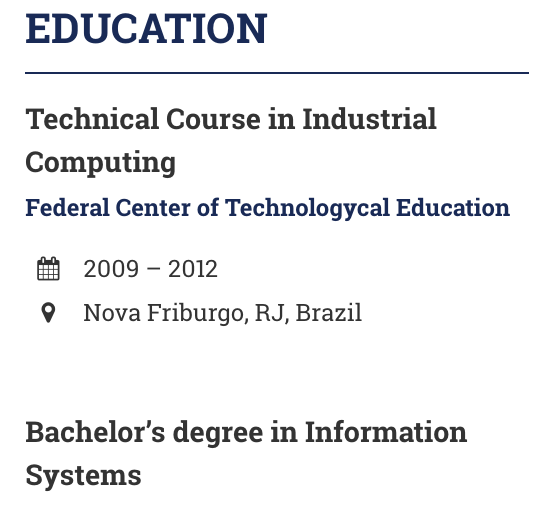
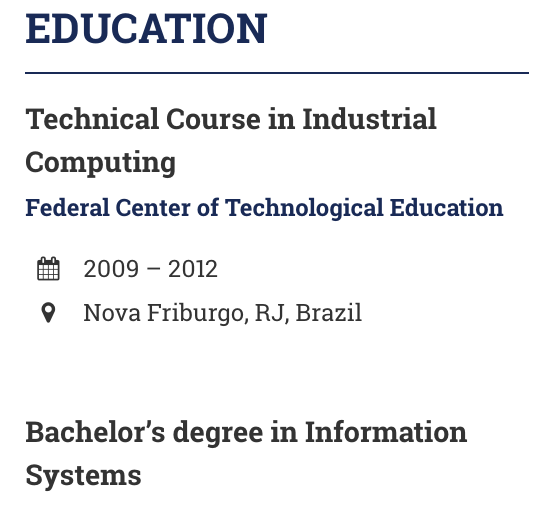
Before and after one commit to WillianGoncalves/resume, a LaTeX CV (main.tex, which reads partials/education.tex, partials/summary.tex): part of page 5 of 5, cut so that both start at the same text. Compiled offline with pdfLaTeX.

Commit message:
Fix typo

```diff
--- a/partials/education.tex
+++ b/partials/education.tex
@@ -1,9 +1,9 @@
 \cvsection{Education}
 
-\cvevent{Technical Course in Industrial Computing}{Federal Center of Technologycal Education}{2009 -- 2012}{Nova Friburgo, RJ, Brazil}
+\cvevent{Technical Course in Industrial Computing}{Federal Center of Technological Education}{2009 -- 2012}{Nova Friburgo, RJ, Brazil}
 
 \cveventseparator
 
-\cvevent{Bachelor's degree in Information Systems}{Federal Center of Technologycal Education}{2014 -- 2019}{Nova Friburgo, RJ, Brazil}
+\cvevent{Bachelor's degree in Information Systems}{Federal Center of Technological Education}{2014 -- 2019}{Nova Friburgo, RJ, Brazil}
 
 Undergraduated thesis: User Interface Prototype Generation from Agile Requirements Specifications written in Concordia
--- a/partials/summary.tex
+++ b/partials/summary.tex
@@ -1,6 +1,6 @@
 \cvsummary{
   I started studying Information Systems in a 3-year technical course in
-  the Federal Center of Technologycal Education. As soon as I finished
+  the Federal Center of Technological Education. As soon as I finished
   the technical course, I entered a Bachelor's degree in Information
   Systems, at the same institution. At that time, I was co-author of
   a short article published in Brazilian Symposium on Multimedia and
```
Also changed, not shown: main.pdf.
